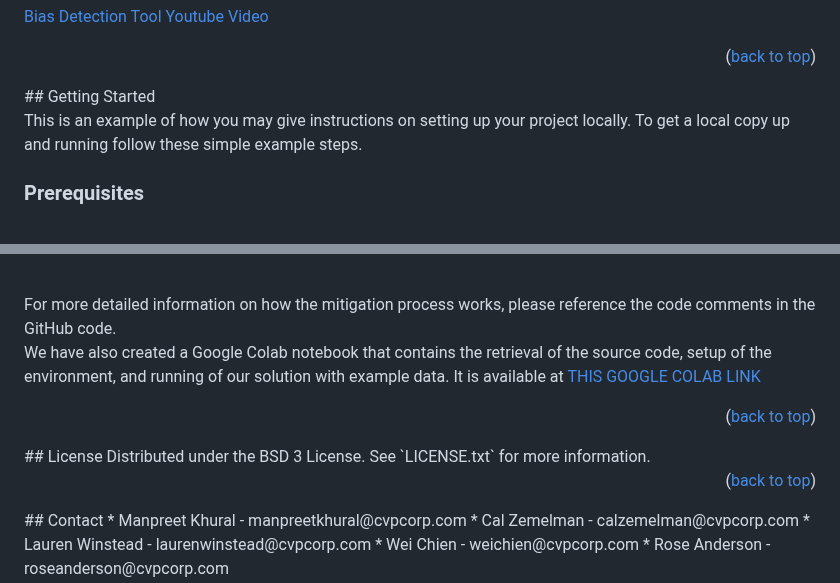
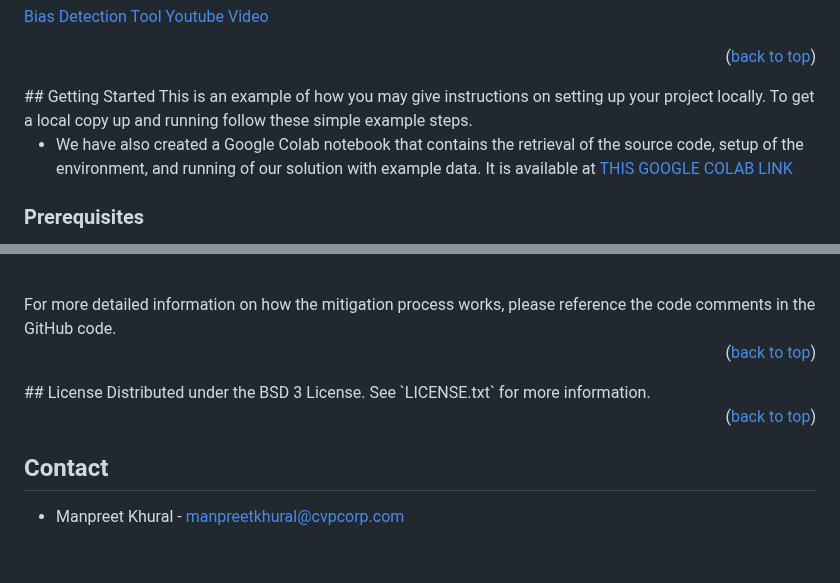
Before and after one commit to cvp-bias-detection-healthcare/cvp-bias-detection-healthcare.github.io, a Markdown page: README.md, 2 parts joined by grey strips. GitHub-like rendering; blank space fills up the shorter version.

```diff
--- a/README.md
+++ b/README.md
@@ -69,9 +69,10 @@ bias not inherent in the real world) can be minimized, and real-world bias can b
 <p align="right">(<a href="#readme-top">back to top</a>)</p>
 <!-- GETTING STARTED -->
 ## Getting Started
-
 This is an example of how you may give instructions on setting up your project locally.
 To get a local copy up and running follow these simple example steps.
+
+* We have also created a Google Colab notebook that contains the retrieval of the source code, setup of the environment, and running of our solution with example data. It is available at [THIS GOOGLE COLAB LINK](https://colab.research.google.com/drive/1KP64rF6k-DK5F83OYkTwWidvuVzPKhmo?usp=sharing)
 
 ### Prerequisites
 * Python 3.8
@@ -128,14 +130,13 @@ RAM that is greater than or equal to the dataset. <br>
     <br />
 For more detailed information on how the mitigation process works, please reference the code comments in the GitHub code.
 
-We have also created a Google Colab notebook that contains the retrieval of the source code, setup of the environment, and running of our solution with example data. It is available at [THIS GOOGLE COLAB LINK](https://colab.research.google.com/drive/1KP64rF6k-DK5F83OYkTwWidvuVzPKhmo?usp=sharing)
-
 <p align="right">(<a href="#readme-top">back to top</a>)</p>
 <!-- LICENSE -->
 ## License
 Distributed under the BSD 3 License. See `LICENSE.txt` for more information.
 
 <p align="right">(<a href="#readme-top">back to top</a>)</p>
+
 <!-- CONTACT -->
 ## Contact
 * Manpreet Khural - manpreetkhural@cvpcorp.com
```
Also changed, not shown: other parts of README.md (+1 -0 lines).
